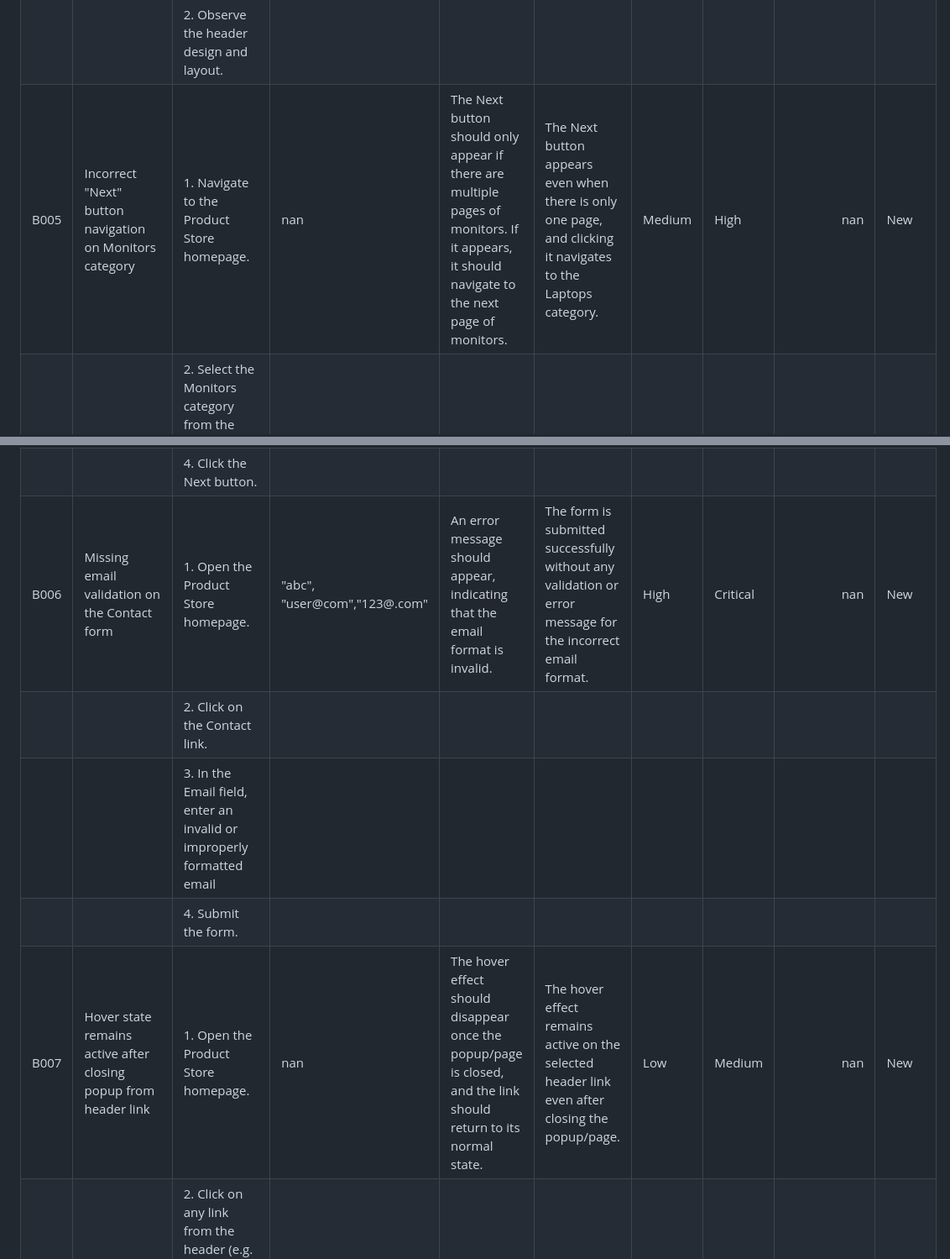
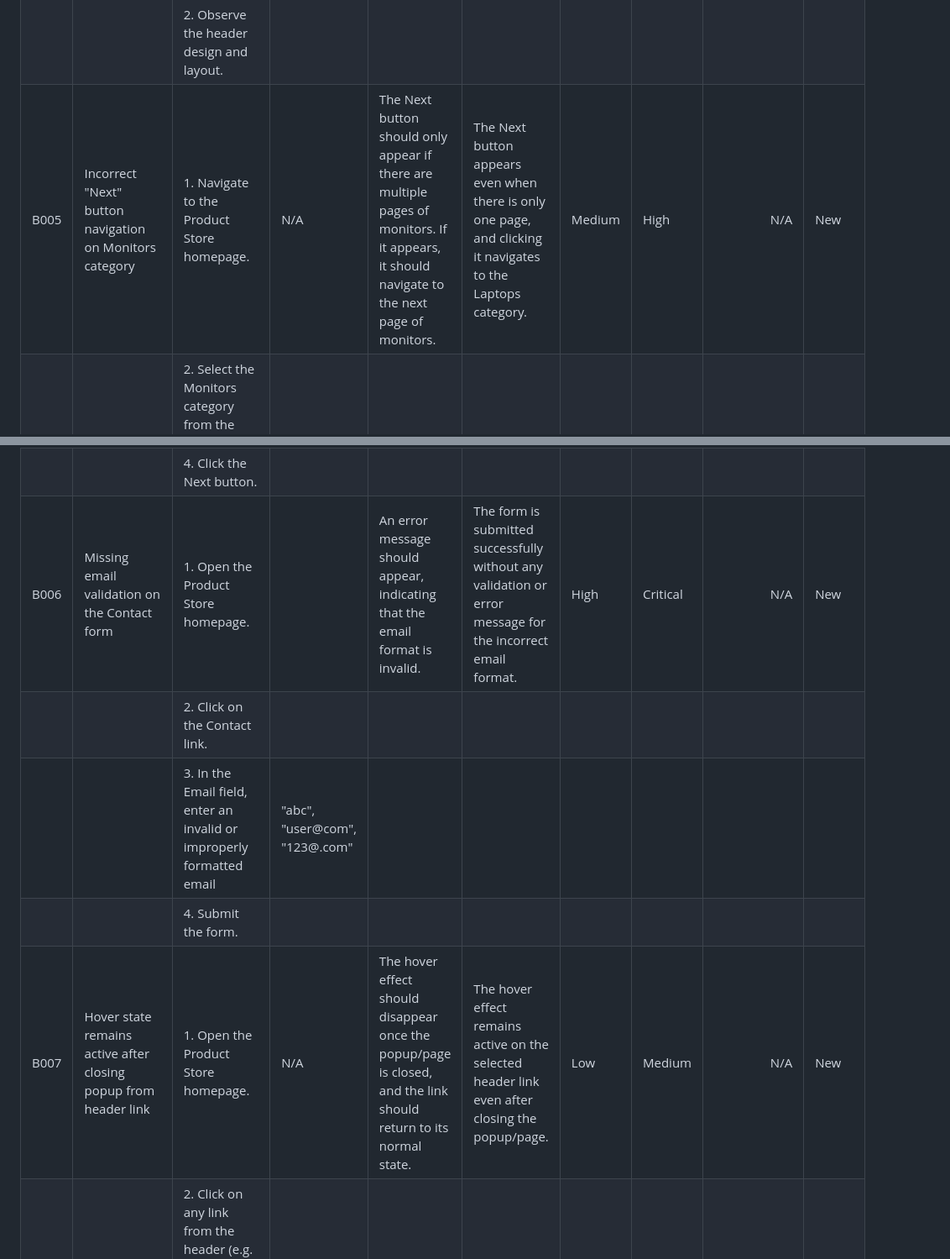
Before and after one commit to karieem/Kareem-Mohamed-CA-challenge, a Markdown page: Bug_Report_Demoblaze_Website.md, 2 parts joined by grey strips. Shown: that part at 84% size. GitHub-like rendering.

```diff
--- a/Bug_Report_Demoblaze_Website.md
+++ b/Bug_Report_Demoblaze_Website.md
@@ -14,13 +14,13 @@
 |      |                                                                                 | 2. Observe the header design and layout.                                                |                              |                                                                                                                                             |                                                                                                                 |            |            |               |          |
-| B005 | Incorrect "Next" button navigation on Monitors category                         | 1. Navigate to the Product Store homepage.                                              | nan                          | The Next button should only appear if there are multiple pages of monitors. If it appears, it should navigate to the next page of monitors. | The Next button appears even when there is only one page, and clicking it navigates to the Laptops category.    | Medium     | High       |           nan | New      |
+| B005 | Incorrect "Next" button navigation on Monitors category                         | 1. Navigate to the Product Store homepage.                                              | N/A                          | The Next button should only appear if there are multiple pages of monitors. If it appears, it should navigate to the next page of monitors. | The Next button appears even when there is only one page, and clicking it navigates to the Laptops category.    | Medium     | High       |           N/A | New      |
 |      |                                                                                 | 2. Select the Monitors category from the product categories list.                       |                              |                                                                                                                                             |                                                                                                                 |            |            |               |          |
 |      |                                                                                 | 3. Observe the Next button at the bottom of the page.                                   |                              |                                                                                                                                             |                                                                                                                 |            |            |               |          |
 |      |                                                                                 | 4. Click the Next button.                                                               |                              |                                                                                                                                             |                                                                                                                 |            |            |               |          |
-| B006 | Missing email validation on the Contact form                                    | 1. Open the Product Store homepage.                                                     | "abc", "user@com","123@.com" | An error message should appear, indicating that the email format is invalid.                                                                | The form is submitted successfully without any validation or error message for the incorrect email format.      | High       | Critical   |           nan | New      |
+| B006 | Missing email validation on the Contact form                                    | 1. Open the Product Store homepage.                                                     |      | An error message should appear, indicating that the email format is invalid.                                                                | The form is submitted successfully without any validation or error message for the incorrect email format.      | High       | Critical   |           N/A | New      |
 |      |                                                                                 | 2. Click on the Contact link.                                                           |                              |                                                                                                                                             |                                                                                                                 |            |            |               |          |
-|      |                                                                                 | 3. In the Email field, enter an invalid or improperly formatted email                   |                              |                                                                                                                                             |                                                                                                                 |            |            |               |          |
+|      |                                                                                 | 3. In the Email field, enter an invalid or improperly formatted email                   | "abc", "user@com", "123@.com"                              |                                                                                                                                             |                                                                                                                 |            |            |               |          |
 |      |                                                                                 | 4. Submit the form.                                                                     |                              |                                                                                                                                             |                                                                                                                 |            |            |               |          |
-| B007 | Hover state remains active after closing popup from header link                 | 1. Open the Product Store homepage.                                                     | nan                          | The hover effect should disappear once the popup/page is closed, and the link should return to its normal state.                            | The hover effect remains active on the selected header link even after closing the popup/page.                  | Low        | Medium     |           nan | New      |
+| B007 | Hover state remains active after closing popup from header link                 | 1. Open the Product Store homepage.                                                     | N/A                          | The hover effect should disappear once the popup/page is closed, and the link should return to its normal state.                            | The hover effect remains active on the selected header link even after closing the popup/page.                  | Low        | Medium     |           N/A | New      |
 |      |                                                                                 | 2. Click on any link from the header (e.g. Contact, About Us).                          |                              |                                                                                                                                             |                                                                                                                 |            |            |               |          |
 |      |                                                                                 | 3. Close the opened popup/page.                                                         |                              |                                                                                                                                             |                                                                                                                 |            |            |               |          |
 |      |                                                                                 | 4. Observe the hover state of the selected header link.                                 |                              |                                                                                                                                             |                                                                                                                 |            |            |               |          |
```
Also changed, not shown: other parts of Bug_Report_Demoblaze_Website.md (+5 -5 lines).
